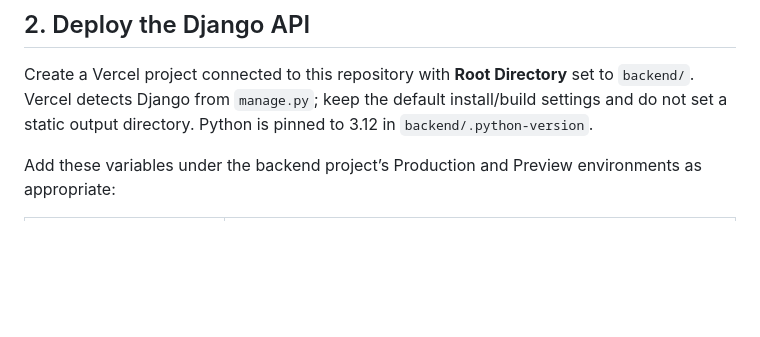
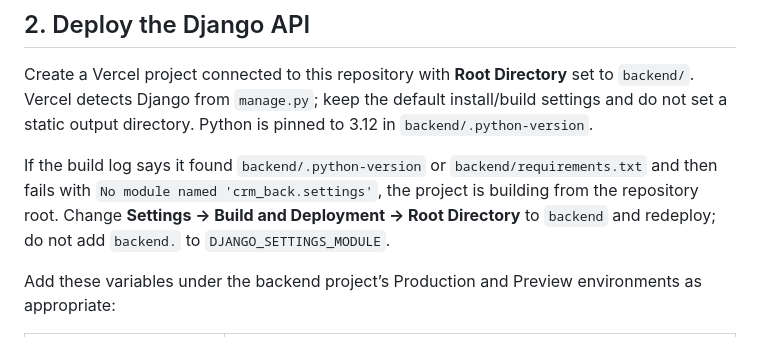
Before and after one commit to youness0706/CRM-Nadik, a Markdown page: VERCEL_DEPLOYMENT.md, the part around the change. GitHub-like rendering; blank space fills up the shorter version.

```diff
--- a/VERCEL_DEPLOYMENT.md
+++ b/VERCEL_DEPLOYMENT.md
@@ -9,6 +9,8 @@ Create a managed PostgreSQL database (for example, from a Vercel Marketplace int
 ## 2. Deploy the Django API
 
 Create a Vercel project connected to this repository with **Root Directory** set to `backend/`. Vercel detects Django from `manage.py`; keep the default install/build settings and do not set a static output directory. Python is pinned to 3.12 in `backend/.python-version`.
+
+If the build log says it found `backend/.python-version` or `backend/requirements.txt` and then fails with `No module named 'crm_back.settings'`, the project is building from the repository root. Change **Settings → Build and Deployment → Root Directory** to `backend` and redeploy; do not add `backend.` to `DJANGO_SETTINGS_MODULE`.
 
 Add these variables under the backend project’s Production and Preview environments as appropriate:
 
```
